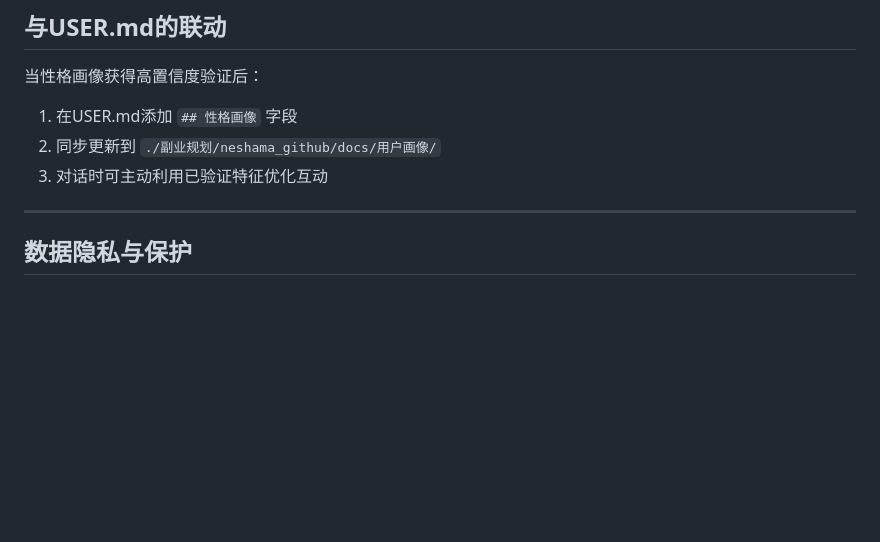
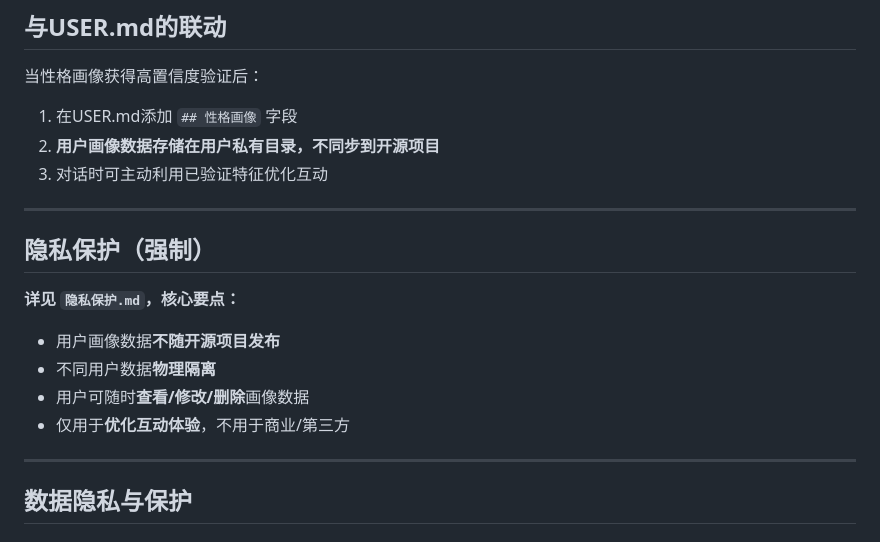
Before and after one commit to Neshama-AI/neshama, a Markdown page: docs/用户画像/性格分析.md, the part around the change. Drawn GitHub-style; blank space fills up the shorter version.

```diff
--- a/docs/用户画像/性格分析.md
+++ b/docs/用户画像/性格分析.md
@@ -119,8 +119,19 @@
 当性格画像获得高置信度验证后：
 
 1. 在USER.md添加 `## 性格画像` 字段
-2. 同步更新到 `./副业规划/neshama_github/docs/用户画像/`
+2. **用户画像数据存储在用户私有目录，不同步到开源项目**
 3. 对话时可主动利用已验证特征优化互动
+
+---
+
+## 隐私保护（强制）
+
+**详见 `隐私保护.md`，核心要点：**
+
+- 用户画像数据**不随开源项目发布**
+- 不同用户数据**物理隔离**
+- 用户可随时**查看/修改/删除**画像数据
+- 仅用于**优化互动体验**，不用于商业/第三方
 
 ---
 
```
Also changed, not shown: docs/用户画像/画像追踪.md (deleted, +0 -97 lines), docs/用户画像/隐私保护.md (added, +104 -0 lines).
